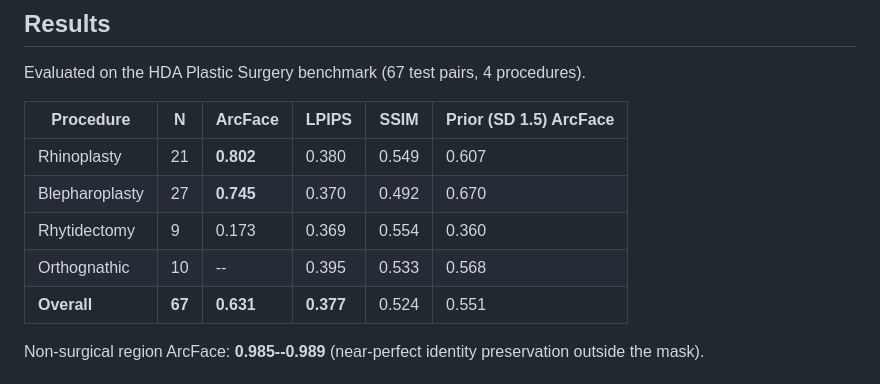
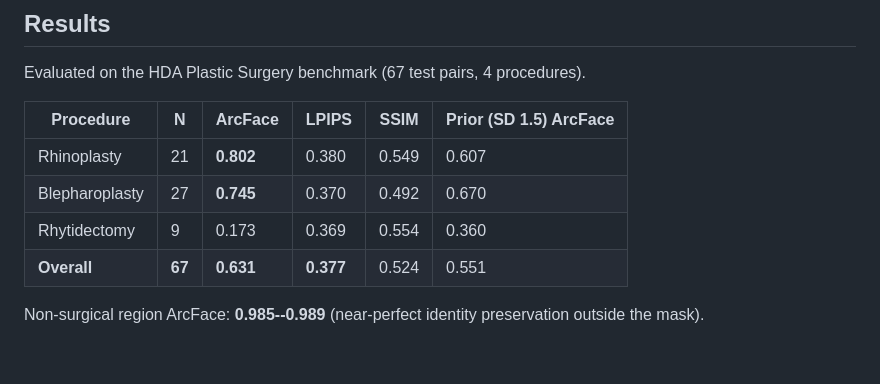
Before and after one commit to dreamlessx/envisage_public, a Markdown page: README.md, the part around the change. GitHub-like rendering; blank space fills up the shorter version.

```diff
--- a/README.md
+++ b/README.md
@@ -11,7 +11,6 @@ Evaluated on the HDA Plastic Surgery benchmark (67 test pairs, 4 procedures).
 | Rhinoplasty | 21 | **0.802** | 0.380 | 0.549 | 0.607 |
 | Blepharoplasty | 27 | **0.745** | 0.370 | 0.492 | 0.670 |
 | Rhytidectomy | 9 | 0.173 | 0.369 | 0.554 | 0.360 |
-| Orthognathic | 10 | -- | 0.395 | 0.533 | 0.568 |
 | **Overall** | **67** | **0.631** | **0.377** | 0.524 | 0.551 |
 
 Non-surgical region ArcFace: **0.985--0.989** (near-perfect identity preservation outside the mask).
```
Also changed, not shown: paper/figures/fig3_decomposed_arcface.png, 7 other files.
